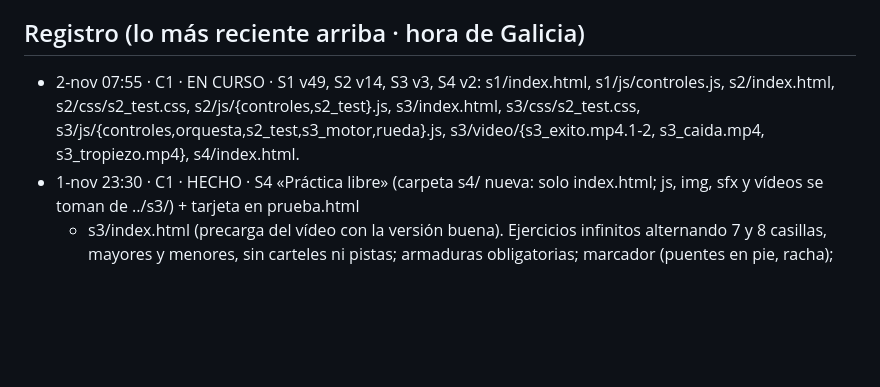
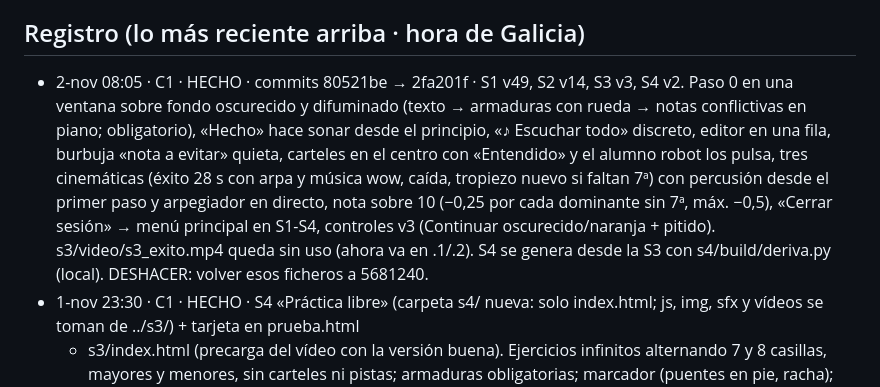
Before and after one commit to iagonaron/modulacion, a Markdown page: _COORDINACION-IA.md, the part around the change. GitHub-like rendering; blank space fills up the shorter version.

Commit message:
Coordinación: C1 HECHO (S1 v49, S2 v14, S3 v3, S4 v2)

```diff
--- a/_COORDINACION-IA.md
+++ b/_COORDINACION-IA.md
@@ -5,7 +5,7 @@ Antes de subir nada: mira el último commit de `main`, lee esto, apunta abajo fe
 El index.html de siempre (el portal antiguo) no se toca: lo nuevo va en prueba.html, s1/, s2/…
 
 ## Registro (lo más reciente arriba · hora de Galicia)
-- 2-nov 07:55 · C1 · EN CURSO · S1 v49, S2 v14, S3 v3, S4 v2: s1/index.html, s1/js/controles.js, s2/index.html, s2/css/s2_test.css, s2/js/{controles,s2_test}.js, s3/index.html, s3/css/s2_test.css, s3/js/{controles,orquesta,s2_test,s3_motor,rueda}.js, s3/video/{s3_exito.mp4.1-2, s3_caida.mp4, s3_tropiezo.mp4}, s4/index.html.
+- 2-nov 08:05 · C1 · HECHO · commits 80521be → 2fa201f · S1 v49, S2 v14, S3 v3, S4 v2. Paso 0 en una ventana sobre fondo oscurecido y difuminado (texto → armaduras con rueda → notas conflictivas en piano; obligatorio), «Hecho» hace sonar desde el principio, «♪ Escuchar todo» discreto, editor en una fila, burbuja «nota a evitar» quieta, carteles en el centro con «Entendido» y el alumno robot los pulsa, tres cinemáticas (éxito 28 s con arpa y música wow, caída, tropiezo nuevo si faltan 7ª) con percusión desde el primer paso y arpegiador en directo, nota sobre 10 (−0,25 por cada dominante sin 7ª, máx. −0,5), «Cerrar sesión» → menú principal en S1-S4, controles v3 (Continuar oscurecido/naranja + pitido). s3/video/s3_exito.mp4 queda sin uso (ahora va en .1/.2). S4 se genera desde la S3 con s4/build/deriva.py (local). DESHACER: volver esos ficheros a 5681240.
 - 1-nov 23:30 · C1 · HECHO · S4 «Práctica libre» (carpeta s4/ nueva: solo index.html; js, img, sfx y vídeos se toman de ../s3/) + tarjeta en prueba.html
   + s3/index.html (precarga del vídeo con la versión buena). Ejercicios infinitos alternando 7 y 8 casillas, mayores y menores, sin carteles ni pistas;
   armaduras obligatorias; marcador (puentes en pie, racha); «Saltar ▶» en la cinemática. DESHACER: quitar la tarjeta de prueba.html (volver a 89d7bb2).
```
